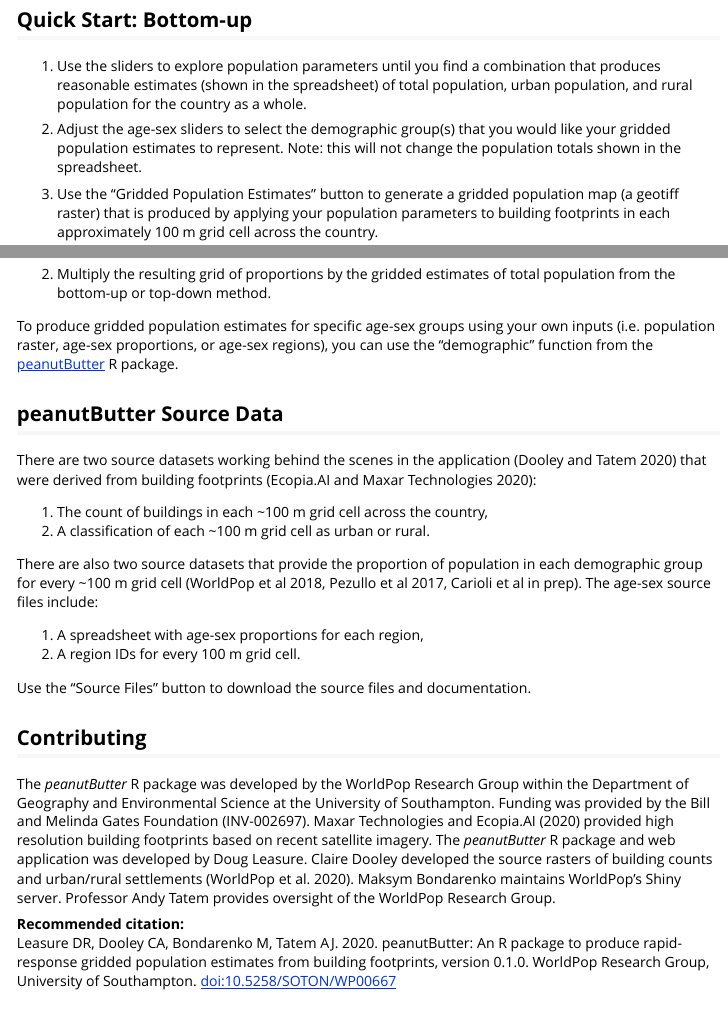
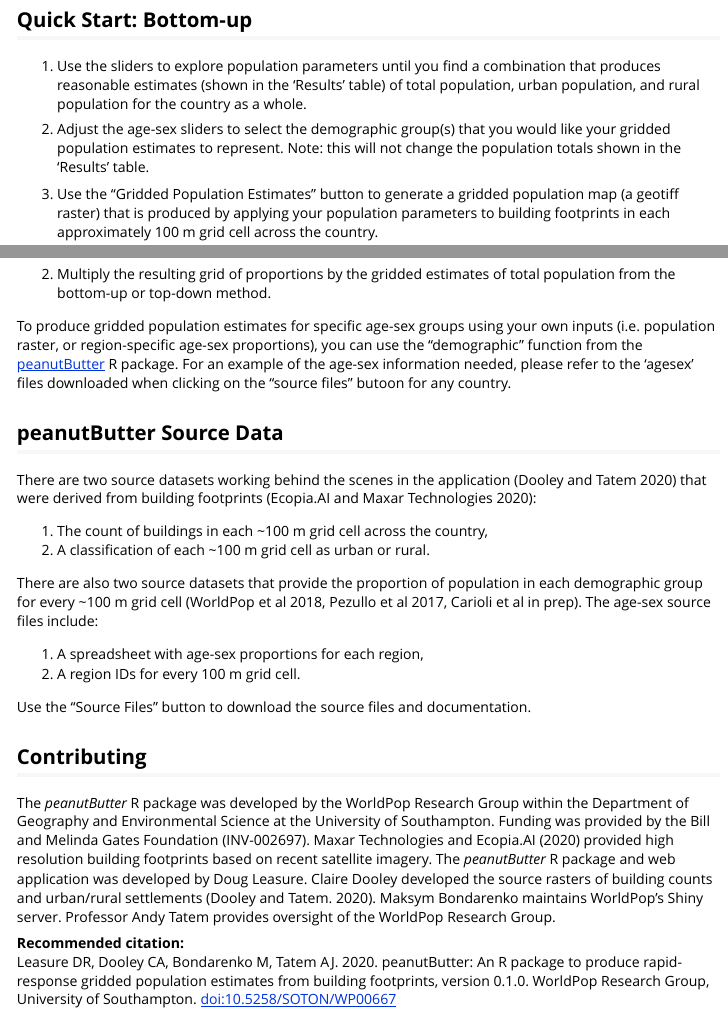
Before and after one commit to wpgp/peanutButter, an R Markdown document (vignettes/jelly.Rmd): the page in a window 1100 px wide, from 820 px down, and a second part further down, joined at a grey line. Rendered offline with R 4.5, knitr and Pandoc, with nearby package versions.

Commit message:
Edits to about and added agesex files to download source files

```diff
--- a/vignettes/jelly.Rmd
+++ b/vignettes/jelly.Rmd
@@ -28,9 +28,9 @@
 - There are no estimates of uncertainty provided by this method. You will have no objective basis for determing the accuracy of the estimates produced.
 
 ## Quick Start: Bottom-up
-1. Use the sliders to explore population parameters until you find a combination that produces reasonable estimates (shown in the spreadsheet) of total population, urban population, and rural population for the country as a whole.
+1. Use the sliders to explore population parameters until you find a combination that produces reasonable estimates (shown in the 'Results' table) of total population, urban population, and rural population for the country as a whole.
 
-2. Adjust the age-sex sliders to select the demographic group(s) that you would like your gridded population estimates to represent. Note: this will not change the population totals shown in the spreadsheet.
+2. Adjust the age-sex sliders to select the demographic group(s) that you would like your gridded population estimates to represent. Note: this will not change the population totals shown in the 'Results' table.
 
 3. Use the "Gridded Population Estimates" button to generate a gridded population map (a geotiff raster) that is produced by applying your population parameters to building footprints in each approximately 100 m grid cell across the country.
 
@@ -114,7 +114,7 @@
 
 2. Multiply the resulting grid of proportions by the gridded estimates of total population from the bottom-up or top-down method.
 
-To produce gridded population estimates for specific age-sex groups using your own inputs (i.e. population raster, age-sex proportions, or age-sex regions), you can use the "demographic" function from the <a href="https://github.com/wpgp/peanutButter" target="_blank">peanutButter</a> R package.
+To produce gridded population estimates for specific age-sex groups using your own inputs (i.e. population raster, or region-specific age-sex proportions), you can use the "demographic" function from the <a href="https://github.com/wpgp/peanutButter" target="_blank">peanutButter</a> R package. For an example of the age-sex information needed, please refer to the 'agesex' files downloaded when clicking on the "source files" butoon for any country.
 
 ## peanutButter Source Data
 
@@ -131,7 +131,7 @@
 Use the "Source Files" button to download the source files and documentation.
 
 ## Contributing
-The _peanutButter_ R package was developed by the WorldPop Research Group within the Department of Geography and Environmental Science at the University of Southampton. Funding was provided by the Bill and Melinda Gates Foundation (INV-002697). Maxar Technologies and Ecopia.AI (2020) provided high resolution building footprints based on recent satellite imagery. The _peanutButter_ R package and web application was developed by Doug Leasure. Claire Dooley developed the source rasters of building counts and urban/rural settlements (WorldPop et al. 2020). Maksym Bondarenko maintains WorldPop's Shiny server. Professor Andy Tatem provides oversight of the WorldPop Research Group.
+The _peanutButter_ R package was developed by the WorldPop Research Group within the Department of Geography and Environmental Science at the University of Southampton. Funding was provided by the Bill and Melinda Gates Foundation (INV-002697). Maxar Technologies and Ecopia.AI (2020) provided high resolution building footprints based on recent satellite imagery. The _peanutButter_ R package and web application was developed by Doug Leasure. Claire Dooley developed the source rasters of building counts and urban/rural settlements (Dooley and Tatem. 2020). Maksym Bondarenko maintains WorldPop's Shiny server. Professor Andy Tatem provides oversight of the WorldPop Research Group.
 
 **Recommended citation:**
 Leasure DR, Dooley CA, Bondarenko M, Tatem AJ. 2020. peanutButter: An R package to produce rapid-response gridded population estimates from building footprints, version 0.1.0. WorldPop Research Group, University of Southampton. <a href="https://github.com/wpgp/peanutButter" target="_blank">doi:10.5258/SOTON/WP00667</a>
```
Also changed, not shown: inst/jelly/server.R (+2 -0 lines), inst/jelly/ui.R (+1 -0 lines), inst/jelly/www/about.html, vignettes/jelly.Rmd (2 more changed lines).
